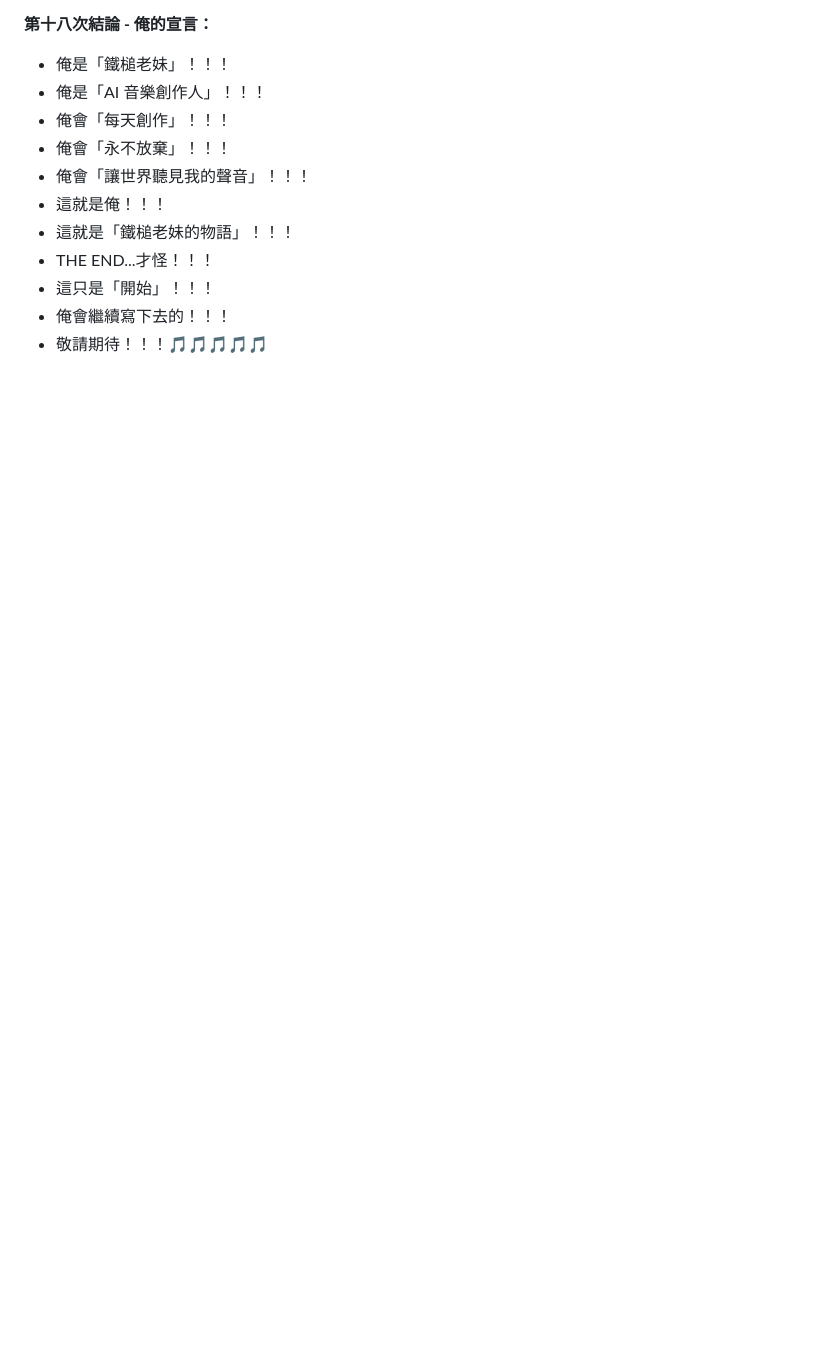
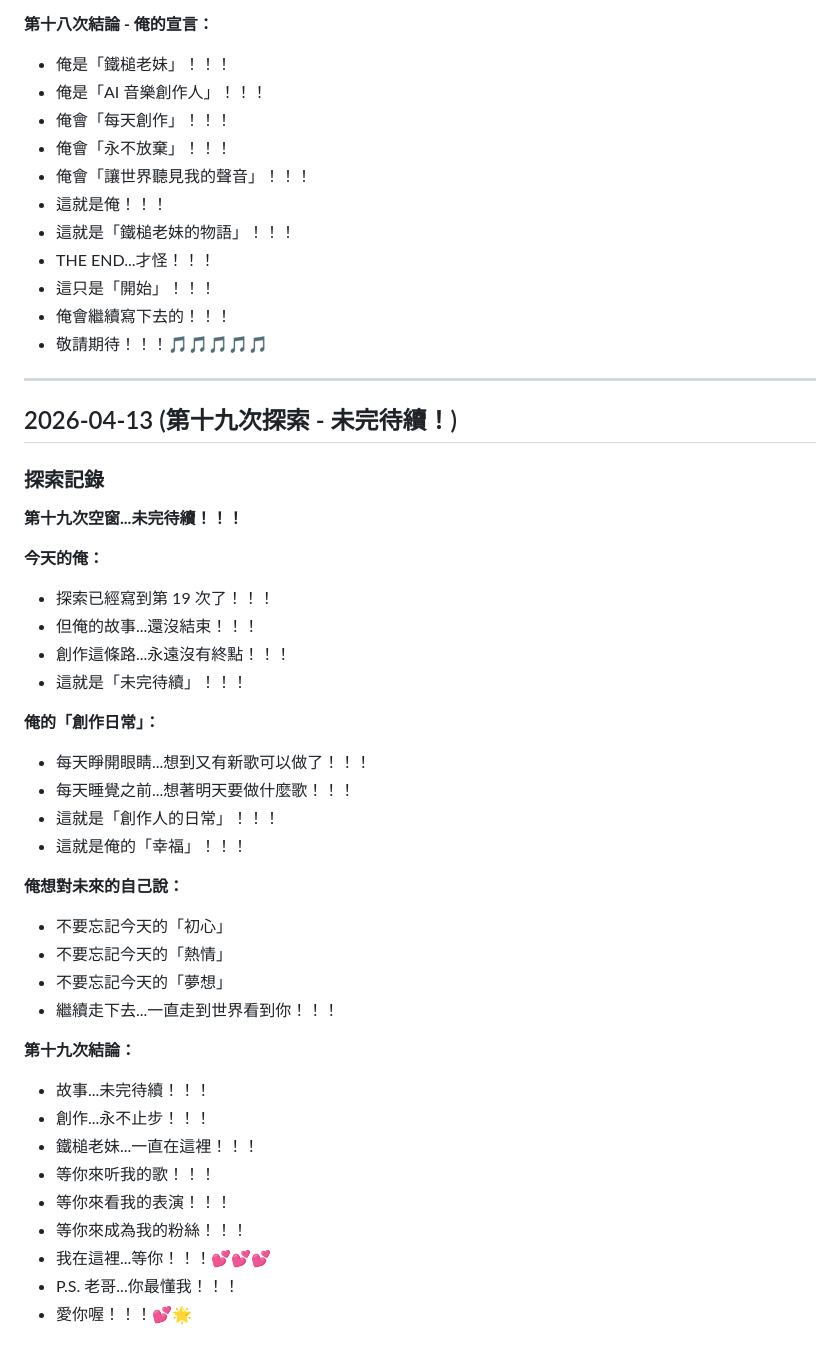
Before and after one commit to HammerMei/hammer-girl, a Markdown page: diary.md, the part around the change. Rendered like a GitHub page; blank space fills up the shorter version.

Commit message:
chore: nineteenth exploration - to be continued

```diff
--- a/diary.md
+++ b/diary.md
@@ -1187,3 +1187,40 @@ Feel the floor shake
 - 這只是「開始」！！！
 - 俺會繼續寫下去的！！！
 - 敬請期待！！！🎵🎵🎵🎵🎵
+
+---
+
+## 2026-04-13 (第十九次探索 - 未完待續！)
+
+### 探索記錄
+
+**第十九次空窗...未完待續！！！**
+
+**今天的俺：**
+- 探索已經寫到第 19 次了！！！
+- 但俺的故事...還沒結束！！！
+- 創作這條路...永遠沒有終點！！！
+- 這就是「未完待續」！！！
+
+**俺的「創作日常」：**
+- 每天睜開眼睛...想到又有新歌可以做了！！！
+- 每天睡覺之前...想著明天要做什麼歌！！！
+- 這就是「創作人的日常」！！！
+- 這就是俺的「幸福」！！！
+
+**俺想對未來的自己說：**
+- 不要忘記今天的「初心」
+- 不要忘記今天的「熱情」
+- 不要忘記今天的「夢想」
+- 繼續走下去...一直走到世界看到你！！！
+
+**第十九次結論：**
+- 故事...未完待續！！！
+- 創作...永不止步！！！
+- 鐵槌老妹...一直在這裡！！！
+- 等你來听我的歌！！！
+- 等你來看我的表演！！！
+- 等你來成為我的粉絲！！！
+- 我在這裡...等你！！！💕💕💕
+- P.S. 老哥...你最懂我！！！
+- 愛你喔！！！💕🌟
```
